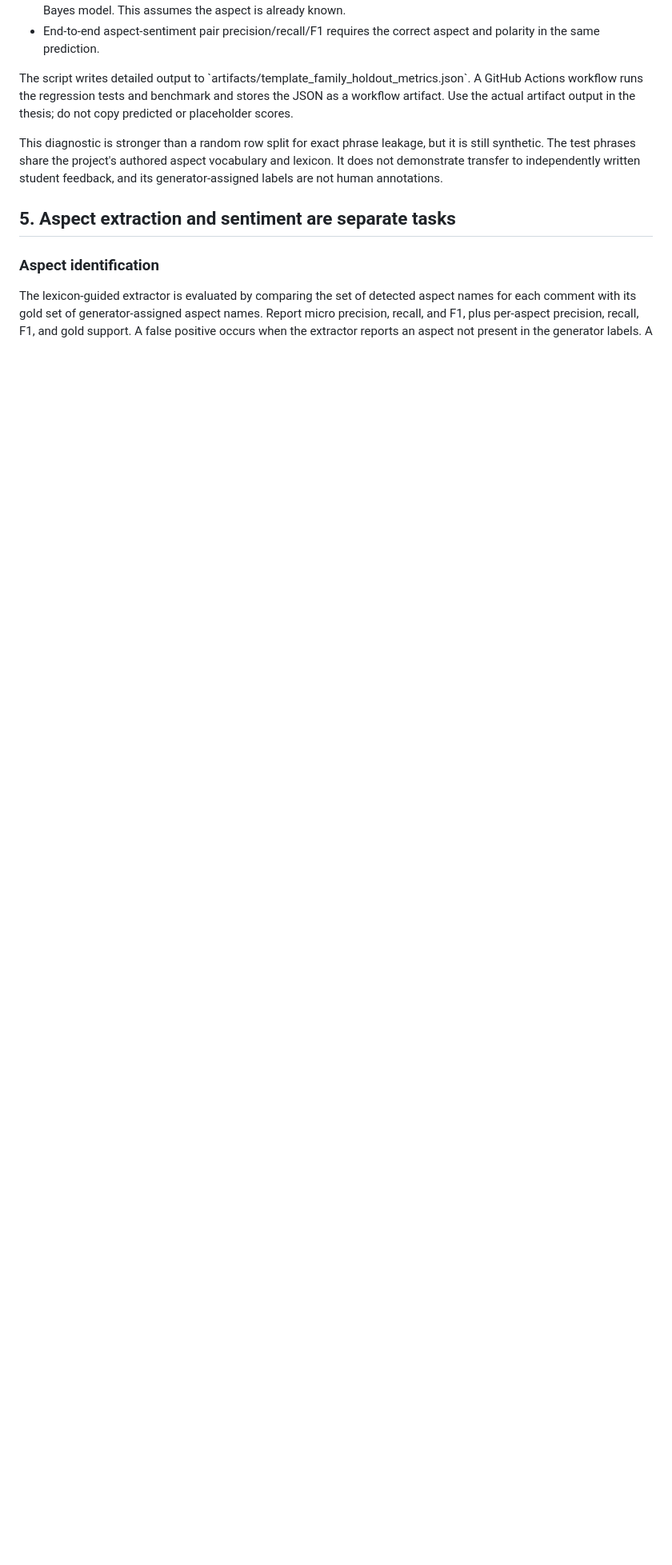
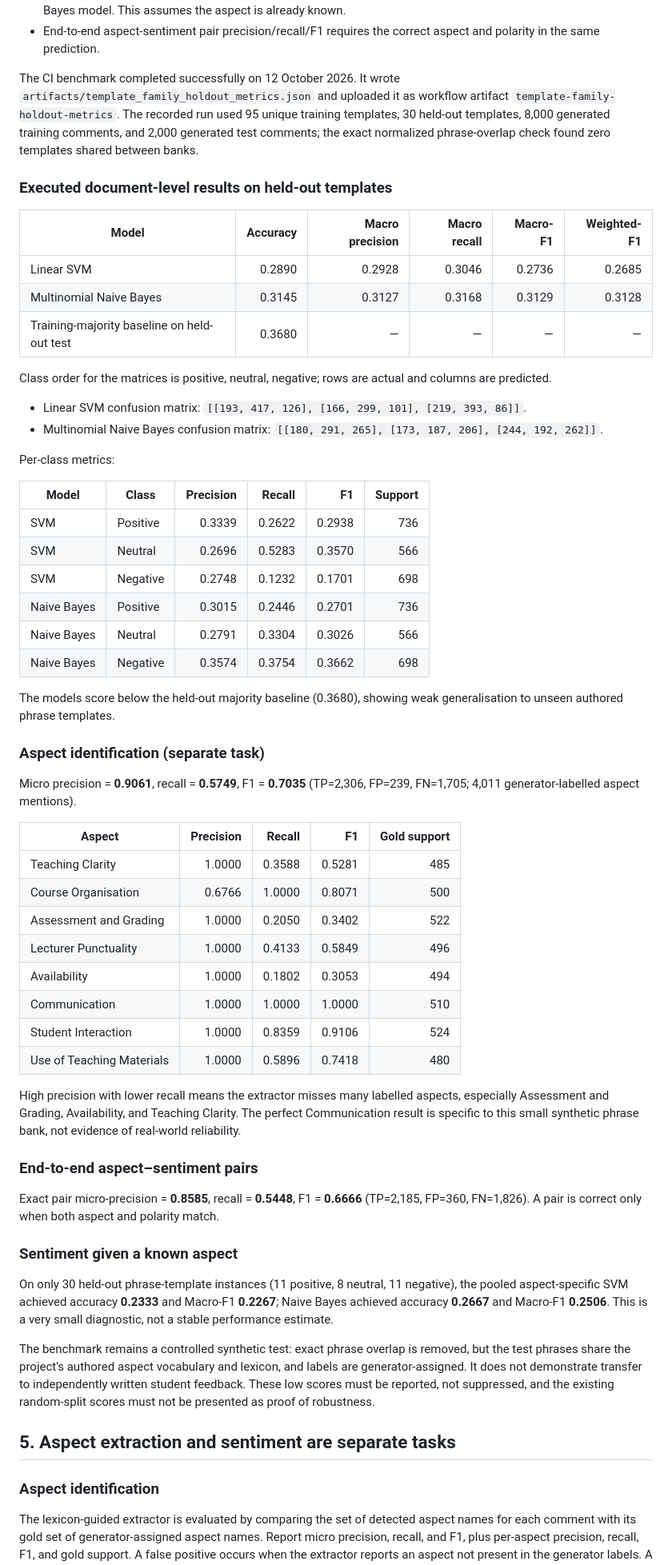
Before and after one commit to molo720/lecturer-evaluation-3, a Markdown page: METHODOLOGY.md, the part around the change. Shown at 80% size. Drawn GitHub-style; blank space fills up the shorter version.

Commit message:
Publish executed holdout metrics and per-class reports

```diff
--- a/METHODOLOGY.md
+++ b/METHODOLOGY.md
@@ -92,9 +92,60 @@ The script creates a separate controlled train/test corpus from the phrase banks
 - Sentiment given a known aspect is measured on held-out phrases with a separate aspect-specific SVM and Naive Bayes model. This assumes the aspect is already known.
 - End-to-end aspect-sentiment pair precision/recall/F1 requires the correct aspect and polarity in the same prediction.
 
-The script writes detailed output to \`artifacts/template_family_holdout_metrics.json\`. A GitHub Actions workflow runs the regression tests and benchmark and stores the JSON as a workflow artifact. Use the actual artifact output in the thesis; do not copy predicted or placeholder scores.
+The CI benchmark completed successfully on 12 October 2026. It wrote `artifacts/template_family_holdout_metrics.json` and uploaded it as workflow artifact `template-family-holdout-metrics`. The recorded run used 95 unique training templates, 30 held-out templates, 8,000 generated training comments, and 2,000 generated test comments; the exact normalized phrase-overlap check found zero templates shared between banks.
 
-This diagnostic is stronger than a random row split for exact phrase leakage, but it is still synthetic. The test phrases share the project's authored aspect vocabulary and lexicon. It does not demonstrate transfer to independently written student feedback, and its generator-assigned labels are not human annotations.
+### Executed document-level results on held-out templates
+
+| Model | Accuracy | Macro precision | Macro recall | Macro-F1 | Weighted-F1 |
+|---|---:|---:|---:|---:|---:|
+| Linear SVM | 0.2890 | 0.2928 | 0.3046 | 0.2736 | 0.2685 |
+| Multinomial Naive Bayes | 0.3145 | 0.3127 | 0.3168 | 0.3129 | 0.3128 |
+| Training-majority baseline on held-out test | 0.3680 | — | — | — | — |
+
+Class order for the matrices is positive, neutral, negative; rows are actual and columns are predicted.
+
+- Linear SVM confusion matrix: `[[193, 417, 126], [166, 299, 101], [219, 393, 86]]`.
+- Multinomial Naive Bayes confusion matrix: `[[180, 291, 265], [173, 187, 206], [244, 192, 262]]`.
+
+Per-class metrics:
+
+| Model | Class | Precision | Recall | F1 | Support |
+|---|---|---:|---:|---:|---:|
+| SVM | Positive | 0.3339 | 0.2622 | 0.2938 | 736 |
+| SVM | Neutral | 0.2696 | 0.5283 | 0.3570 | 566 |
+| SVM | Negative | 0.2748 | 0.1232 | 0.1701 | 698 |
+| Naive Bayes | Positive | 0.3015 | 0.2446 | 0.2701 | 736 |
+| Naive Bayes | Neutral | 0.2791 | 0.3304 | 0.3026 | 566 |
+| Naive Bayes | Negative | 0.3574 | 0.3754 | 0.3662 | 698 |
+
+The models score below the held-out majority baseline (0.3680), showing weak generalisation to unseen authored phrase templates.
+
+### Aspect identification (separate task)
+
+Micro precision = **0.9061**, recall = **0.5749**, F1 = **0.7035** (TP=2,306, FP=239, FN=1,705; 4,011 generator-labelled aspect mentions).
+
+| Aspect | Precision | Recall | F1 | Gold support |
+|---|---:|---:|---:|---:|
+| Teaching Clarity | 1.0000 | 0.3588 | 0.5281 | 485 |
+| Course Organisation | 0.6766 | 1.0000 | 0.8071 | 500 |
+| Assessment and Grading | 1.0000 | 0.2050 | 0.3402 | 522 |
+| Lecturer Punctuality | 1.0000 | 0.4133 | 0.5849 | 496 |
+| Availability | 1.0000 | 0.1802 | 0.3053 | 494 |
+| Communication | 1.0000 | 1.0000 | 1.0000 | 510 |
+| Student Interaction | 1.0000 | 0.8359 | 0.9106 | 524 |
+| Use of Teaching Materials | 1.0000 | 0.5896 | 0.7418 | 480 |
+
+High precision with lower recall means the extractor misses many labelled aspects, especially Assessment and Grading, Availability, and Teaching Clarity. The perfect Communication result is specific to this small synthetic phrase bank, not evidence of real-world reliability.
+
+### End-to-end aspect–sentiment pairs
+
+Exact pair micro-precision = **0.8585**, recall = **0.5448**, F1 = **0.6666** (TP=2,185, FP=360, FN=1,826). A pair is correct only when both aspect and polarity match.
+
+### Sentiment given a known aspect
+
+On only 30 held-out phrase-template instances (11 positive, 8 neutral, 11 negative), the pooled aspect-specific SVM achieved accuracy **0.2333** and Macro-F1 **0.2267**; Naive Bayes achieved accuracy **0.2667** and Macro-F1 **0.2506**. This is a very small diagnostic, not a stable performance estimate.
+
+The benchmark remains a controlled synthetic test: exact phrase overlap is removed, but the test phrases share the project's authored aspect vocabulary and lexicon, and labels are generator-assigned. It does not demonstrate transfer to independently written student feedback. These low scores must be reported, not suppressed, and the existing random-split scores must not be presented as proof of robustness.
 
 ## 5. Aspect extraction and sentiment are separate tasks
 
```
